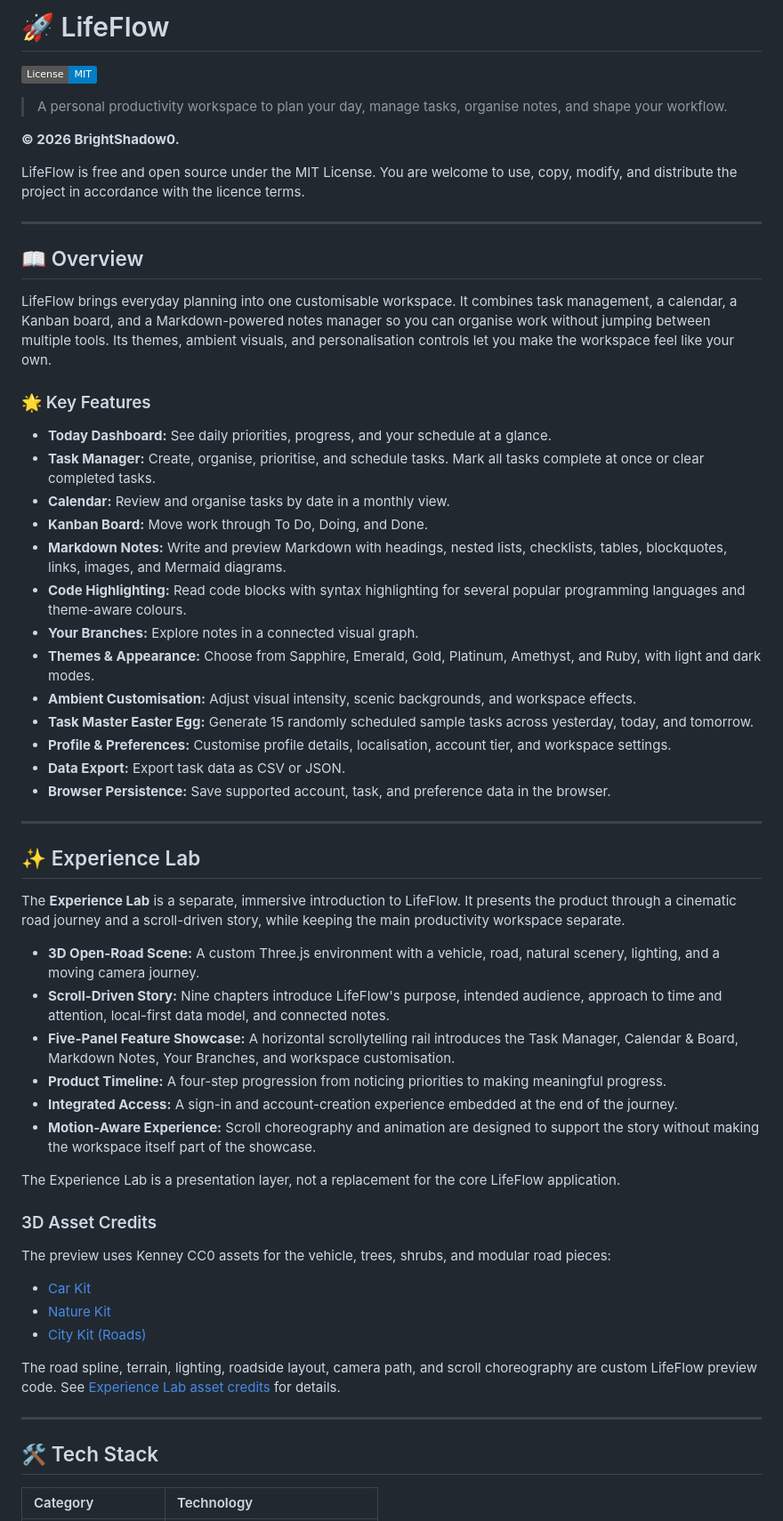
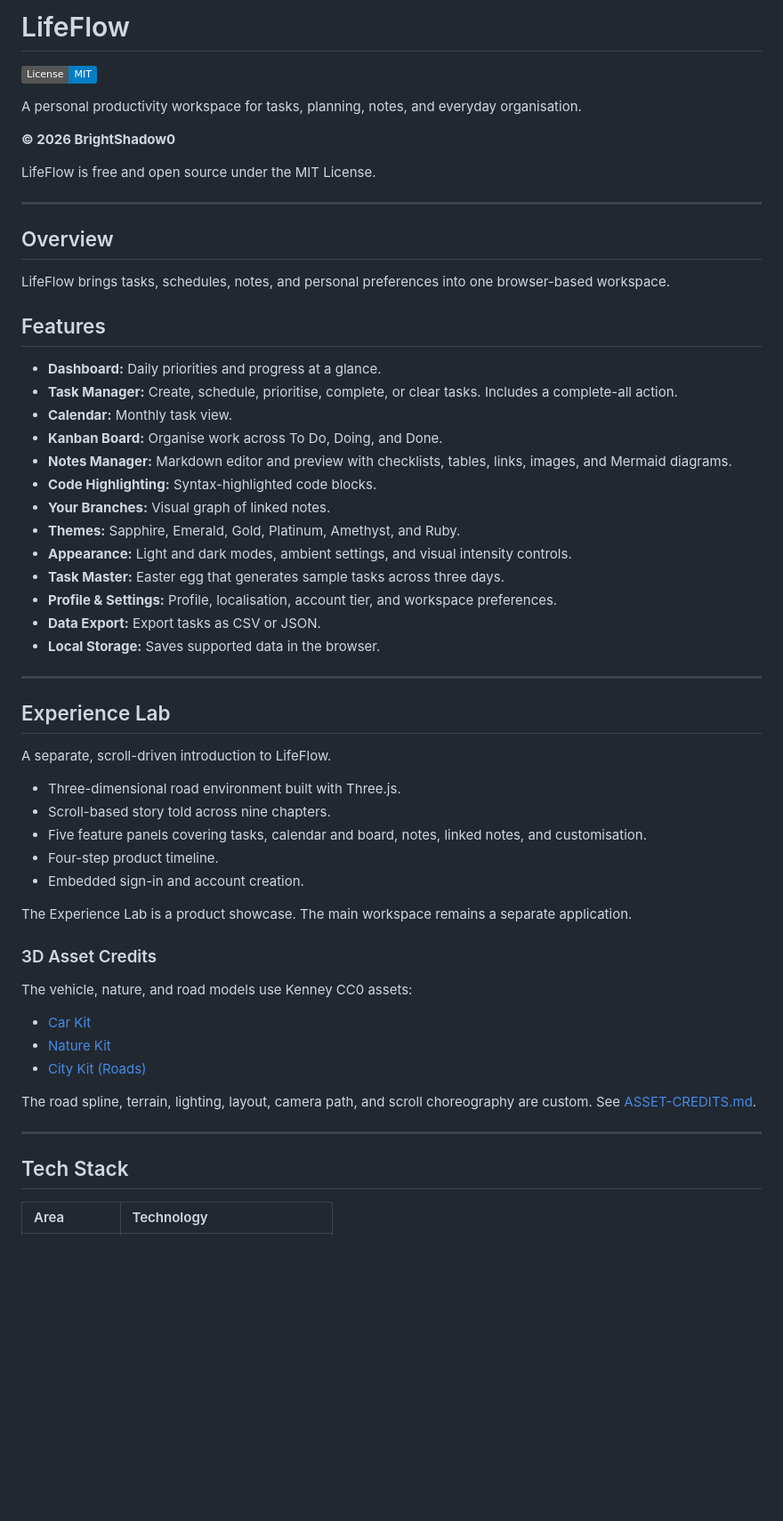
Before and after one commit to BrightShadow0/LifeFlow, a Markdown page: README.md, the part around one of its changes. Shown at 89% size. GitHub-like rendering; badges without logos; blank space fills up the shorter version.

Commit message:
Simplify README and remove emojis

```diff
--- a/README.md
+++ b/README.md
@@ -1,63 +1,62 @@
-# 🚀 LifeFlow
+# LifeFlow
 
 [![MIT License](https://img.shields.io/badge/License-MIT-blue.svg)](https://opensource.org/licenses/MIT)
 
-> A personal productivity workspace to plan your day, manage tasks, organise notes, and shape your workflow.
+A personal productivity workspace for tasks, planning, notes, and everyday organisation.
 
-**© 2026 BrightShadow0.**
+**© 2026 BrightShadow0**
 
-LifeFlow is free and open source under the MIT License. You are welcome to use, copy, modify, and distribute the project in accordance with the licence terms.
+LifeFlow is free and open source under the MIT License.
 
 ---
 
-## 📖 Overview
+## Overview
 
-LifeFlow brings everyday planning into one customisable workspace. It combines task management, a calendar, a Kanban board, and a Markdown-powered notes manager so you can organise work without jumping between multiple tools. Its themes, ambient visuals, and personalisation controls let you make the workspace feel like your own.
+LifeFlow brings tasks, schedules, notes, and personal preferences into one browser-based workspace.
 
-### 🌟 Key Features
+## Features
 
-- **Today Dashboard:** See daily priorities, progress, and your schedule at a glance.
-- **Task Manager:** Create, organise, prioritise, and schedule tasks. Mark all tasks complete at once or clear completed tasks.
-- **Calendar:** Review and organise tasks by date in a monthly view.
-- **Kanban Board:** Move work through To Do, Doing, and Done.
-- **Markdown Notes:** Write and preview Markdown with headings, nested lists, checklists, tables, blockquotes, links, images, and Mermaid diagrams.
-- **Code Highlighting:** Read code blocks with syntax highlighting for several popular programming languages and theme-aware colours.
-- **Your Branches:** Explore notes in a connected visual graph.
-- **Themes & Appearance:** Choose from Sapphire, Emerald, Gold, Platinum, Amethyst, and Ruby, with light and dark modes.
-- **Ambient Customisation:** Adjust visual intensity, scenic backgrounds, and workspace effects.
-- **Task Master Easter Egg:** Generate 15 randomly scheduled sample tasks across yesterday, today, and tomorrow.
-- **Profile & Preferences:** Customise profile details, localisation, account tier, and workspace settings.
-- **Data Export:** Export task data as CSV or JSON.
-- **Browser Persistence:** Save supported account, task, and preference data in the browser.
+- **Dashboard:** Daily priorities and progress at a glance.
+- **Task Manager:** Create, schedule, prioritise, complete, or clear tasks. Includes a complete-all action.
+- **Calendar:** Monthly task view.
+- **Kanban Board:** Organise work across To Do, Doing, and Done.
+- **Notes Manager:** Markdown editor and preview with checklists, tables, links, images, and Mermaid diagrams.
+- **Code Highlighting:** Syntax-highlighted code blocks.
+- **Your Branches:** Visual graph of linked notes.
+- **Themes:** Sapphire, Emerald, Gold, Platinum, Amethyst, and Ruby.
+- **Appearance:** Light and dark modes, ambient settings, and visual intensity controls.
+- **Task Master:** Easter egg that generates sample tasks across three days.
+- **Profile & Settings:** Profile, localisation, account tier, and workspace preferences.
+- **Data Export:** Export tasks as CSV or JSON.
+- **Local Storage:** Saves supported data in the browser.
 
 ---
 
-## ✨ Experience Lab
+## Experience Lab
 
-The **Experience Lab** is a separate, immersive introduction to LifeFlow. It presents the product through a cinematic road journey and a scroll-driven story, while keeping the main productivity workspace separate.
+A separate, scroll-driven introduction to LifeFlow.
 
-- **3D Open-Road Scene:** A custom Three.js environment with a vehicle, road, natural scenery, lighting, and a moving camera journey.
-- **Scroll-Driven Story:** Nine chapters introduce LifeFlow's purpose, intended audience, approach to time and attention, local-first data model, and connected notes.
-- **Five-Panel Feature Showcase:** A horizontal scrollytelling rail introduces the Task Manager, Calendar & Board, Markdown Notes, Your Branches, and workspace customisation.
-- **Product Timeline:** A four-step progression from noticing priorities to making meaningful progress.
-- **Integrated Access:** A sign-in and account-creation experience embedded at the end of the journey.
-- **Motion-Aware Experience:** Scroll choreography and animation are designed to support the story without making the workspace itself part of the showcase.
+- Three-dimensional road environment built with Three.js.
+- Scroll-based story told across nine chapters.
+- Five feature panels covering tasks, calendar and board, notes, linked notes, and customisation.
+- Four-step product timeline.
+- Embedded sign-in and account creation.
 
-The Experience Lab is a presentation layer, not a replacement for the core LifeFlow application.
+The Experience Lab is a product showcase. The main workspace remains a separate application.
 
 ### 3D Asset Credits
 
-The preview uses Kenney CC0 assets for the vehicle, trees, shrubs, and modular road pieces:
+The vehicle, nature, and road models use Kenney CC0 assets:
 
 - [Car Kit](https://kenney.nl/assets/car-kit)
 - [Nature Kit](https://kenney.nl/assets/nature-kit)
 - [City Kit (Roads)](https://kenney.nl/assets/city-kit-roads)
 
-The road spline, terrain, lighting, roadside layout, camera path, and scroll choreography are custom LifeFlow preview code. See [Experience Lab asset credits](Updated/experience-lab/ASSET-CREDITS.md) for details.
+The road spline, terrain, lighting, layout, camera path, and scroll choreography are custom. See [ASSET-CREDITS.md](Updated/experience-lab/ASSET-CREDITS.md).
 
 ---
 
-## 🛠️ Tech Stack
+## Tech Stack
 
-| Category | Technology |
+| Area | Technology |
 | :--- | :--- |
```
Also changed, not shown: other parts of README.md (+30 -31 lines).
